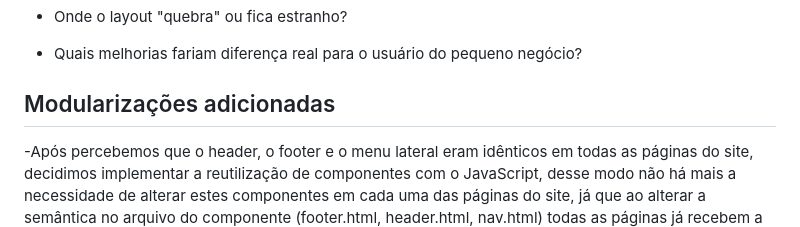
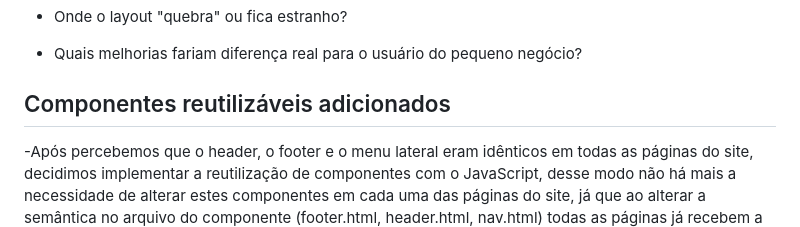
Before and after one commit to adsstudies10-eng/Projeto-Integrador-Parte-1-, a Markdown page: README.md, the part around the change. Drawn GitHub-style.

```diff
--- a/README.md
+++ b/README.md
@@ -200,7 +200,7 @@ O protótipo detalhado do site pode ser acessado pelo link abaixo, permitindo vi
 
 - Quais melhorias fariam diferença real para o usuário do pequeno negócio?
 
-## Modularizações adicionadas
+## Componentes reutilizáveis adicionados
 
 -Após percebemos que o header, o footer e o menu lateral eram idênticos em todas as páginas do site, decidimos implementar a reutilização de componentes com o JavaScript, desse modo não há mais a necessidade de alterar estes componentes em cada uma das páginas do site, já que ao alterar a semântica no arquivo do componente (footer.html, header.html, nav.html) todas as páginas já recebem a atualização.
 
```
